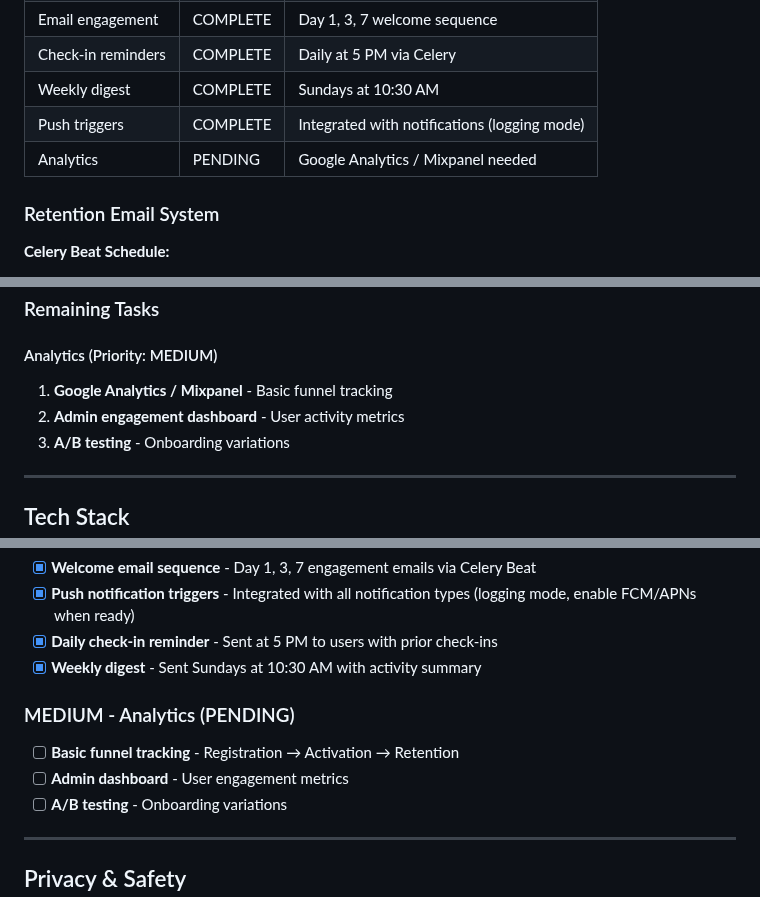
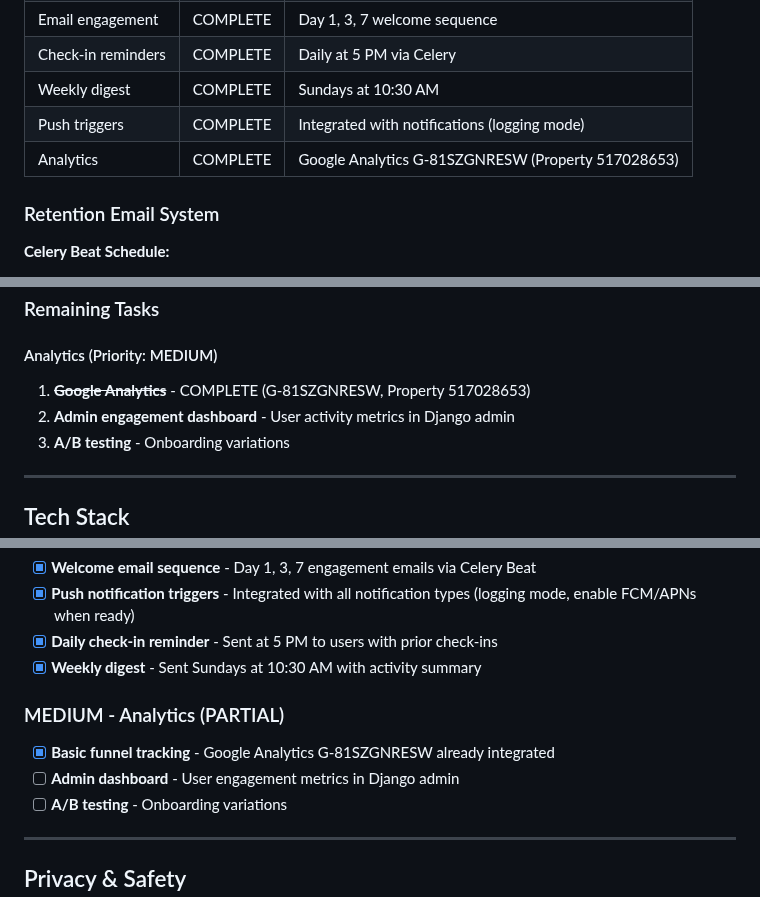
Before and after one commit to ryanpate/myrecoverypal, a Markdown page: CLAUDE.md, 3 parts joined by grey strips. Rendered like a GitHub page.

Commit message:
Update CLAUDE.md: mark Google Analytics as complete
GA already integrated with G-81SZGNRESW (Property 517028653)

🤖 Generated with [Claude Code](https://claude.com/claude-code)

Co-Authored-By: Claude Opus 4.5 <noreply@anthropic.com>

```diff
--- a/CLAUDE.md
+++ b/CLAUDE.md
@@ -58,7 +58,7 @@ Users land on the **Social Feed**, not a dashboard or resource page.
 | Check-in reminders | COMPLETE | Daily at 5 PM via Celery |
 | Weekly digest | COMPLETE | Sundays at 10:30 AM |
 | Push triggers | COMPLETE | Integrated with notifications (logging mode) |
-| Analytics | PENDING | Google Analytics / Mixpanel needed |
+| Analytics | COMPLETE | Google Analytics G-81SZGNRESW (Property 517028653) |
 
 ### Retention Email System
 
@@ -95,8 +95,8 @@ Users land on the **Social Feed**, not a dashboard or resource page.
 ### Remaining Tasks
 
 #### Analytics (Priority: MEDIUM)
-1. **Google Analytics / Mixpanel** - Basic funnel tracking
-2. **Admin engagement dashboard** - User activity metrics
+1. ~~**Google Analytics**~~ - COMPLETE (G-81SZGNRESW, Property 517028653)
+2. **Admin engagement dashboard** - User activity metrics in Django admin
 3. **A/B testing** - Onboarding variations
 
 ---
@@ -294,9 +294,9 @@ celery -A recovery_hub worker -l info
 - [x] **Daily check-in reminder** - Sent at 5 PM to users with prior check-ins
 - [x] **Weekly digest** - Sent Sundays at 10:30 AM with activity summary
 
-### MEDIUM - Analytics (PENDING)
-- [ ] **Basic funnel tracking** - Registration → Activation → Retention
-- [ ] **Admin dashboard** - User engagement metrics
+### MEDIUM - Analytics (PARTIAL)
+- [x] **Basic funnel tracking** - Google Analytics G-81SZGNRESW already integrated
+- [ ] **Admin dashboard** - User engagement metrics in Django admin
 - [ ] **A/B testing** - Onboarding variations
 
 ---
```
